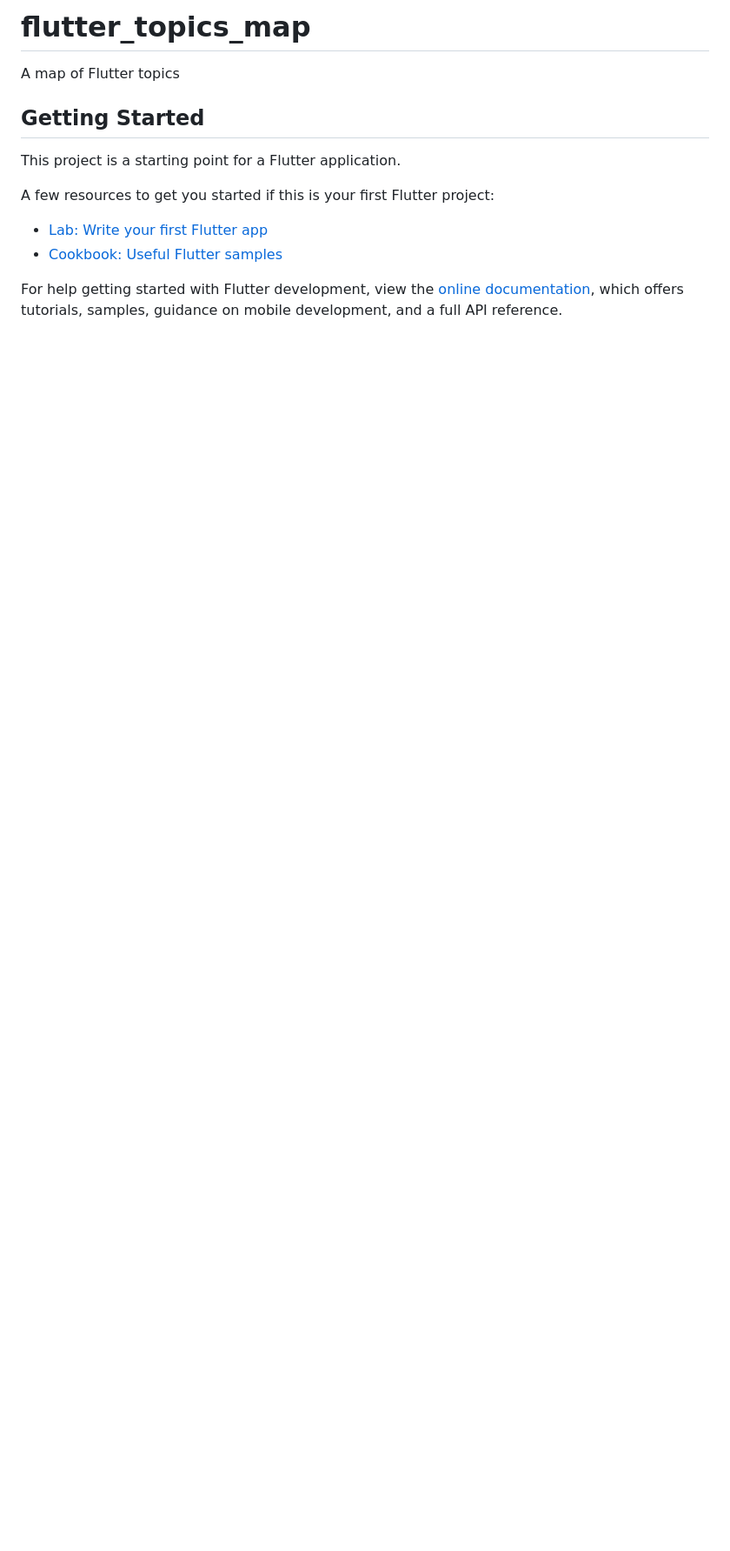
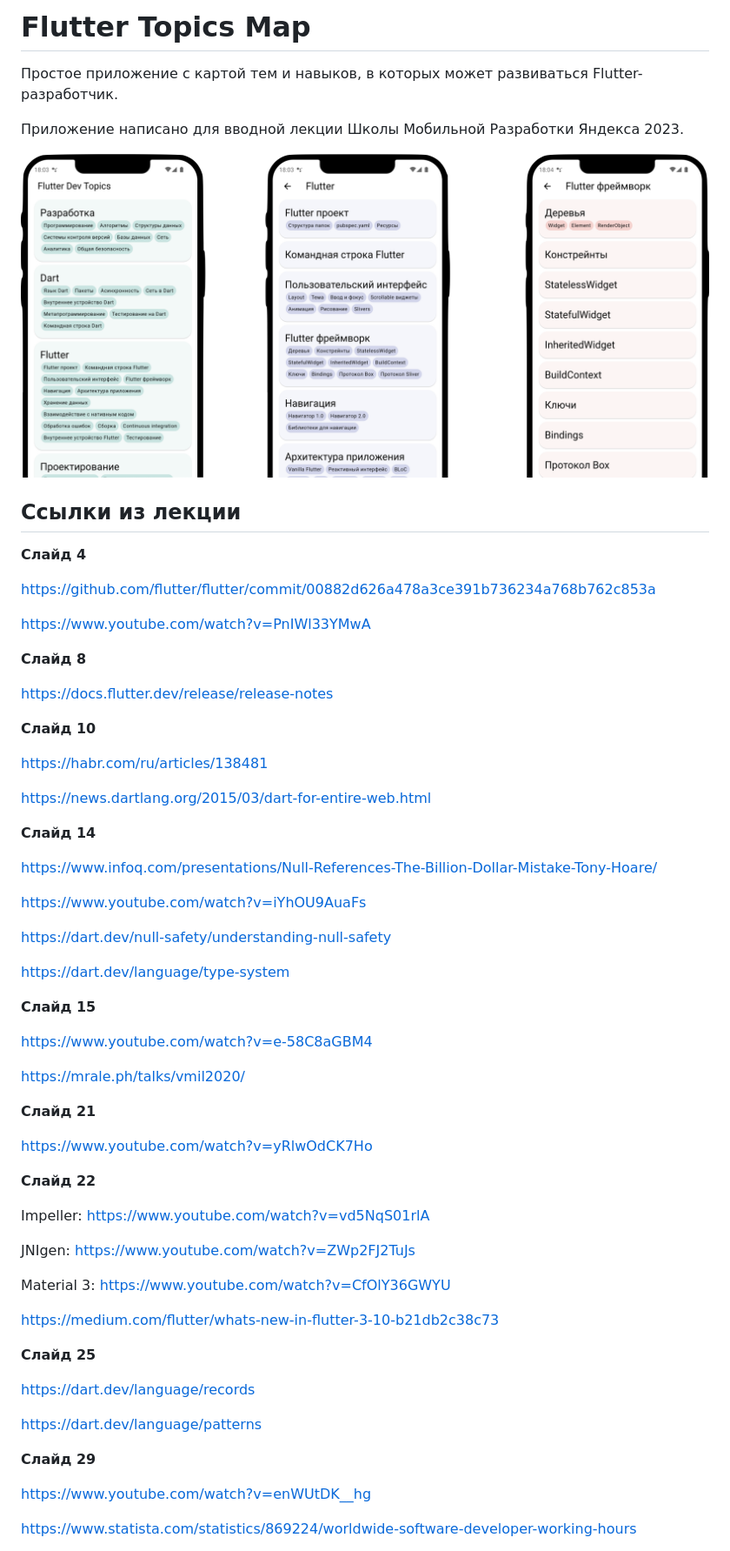
Before and after one commit to kltsv/flutter_topics_map, a Markdown page: README.md, the part around the change printed below. Shown: that part at 87% size. Drawn GitHub-style; pictures changed too: docs/image.png (added); blank space fills up the shorter version.

```diff
--- a/README.md
+++ b/README.md
@@ -1,16 +1,69 @@
-# flutter_topics_map
+# Flutter Topics Map
 
-A map of Flutter topics
+Простое приложение с картой тем и навыков, в которых может развиваться Flutter-разработчик.
 
-## Getting Started
+Приложение написано для вводной лекции Школы Мобильной Разработки Яндекса 2023.
 
-This project is a starting point for a Flutter application.
+![Скриншот](docs/image.png)
 
-A few resources to get you started if this is your first Flutter project:
+## Ссылки из лекции
 
-- [Lab: Write your first Flutter app](https://docs.flutter.dev/get-started/codelab)
-- [Cookbook: Useful Flutter samples](https://docs.flutter.dev/cookbook)
+**Слайд 4**
 
-For help getting started with Flutter development, view the
-[online documentation](https://docs.flutter.dev/), which offers tutorials,
-samples, guidance on mobile development, and a full API reference.
+https://github.com/flutter/flutter/commit/00882d626a478a3ce391b736234a768b762c853a
+
+https://www.youtube.com/watch?v=PnIWl33YMwA
+
+**Слайд 8**
+
+https://docs.flutter.dev/release/release-notes
+
+**Слайд 10**
+
+https://habr.com/ru/articles/138481
+
+https://news.dartlang.org/2015/03/dart-for-entire-web.html
+
+
+**Слайд 14**
+
+https://www.infoq.com/presentations/Null-References-The-Billion-Dollar-Mistake-Tony-Hoare/
+
+https://www.youtube.com/watch?v=iYhOU9AuaFs
+
+https://dart.dev/null-safety/understanding-null-safety
+
+https://dart.dev/language/type-system
+
+**Слайд 15**
+
+https://www.youtube.com/watch?v=e-58C8aGBM4
+
+https://mrale.ph/talks/vmil2020/
+
+**Слайд 21**
+
+https://www.youtube.com/watch?v=yRlwOdCK7Ho
+
+**Слайд 22**
+
+Impeller: https://www.youtube.com/watch?v=vd5NqS01rlA
+
+JNIgen: https://www.youtube.com/watch?v=ZWp2FJ2TuJs
+
+Material 3: https://www.youtube.com/watch?v=CfOlY36GWYU
+
+https://medium.com/flutter/whats-new-in-flutter-3-10-b21db2c38c73
+
+**Слайд 25**
+
+https://dart.dev/language/records
+
+https://dart.dev/language/patterns
+
+**Слайд 29**
+
+https://www.youtube.com/watch?v=enWUtDK__hg
+
+https://www.statista.com/statistics/869224/worldwide-software-developer-working-hours
+
```
Also changed, not shown: other parts of README.md (+71 -0 lines).
